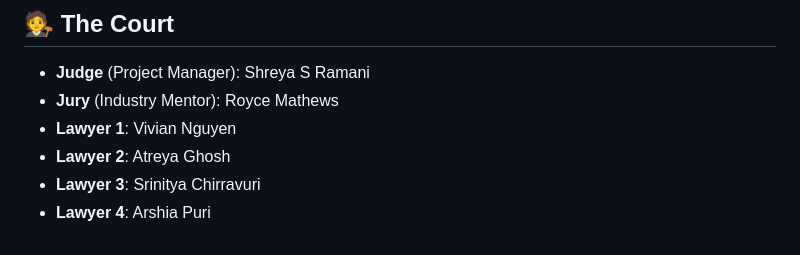
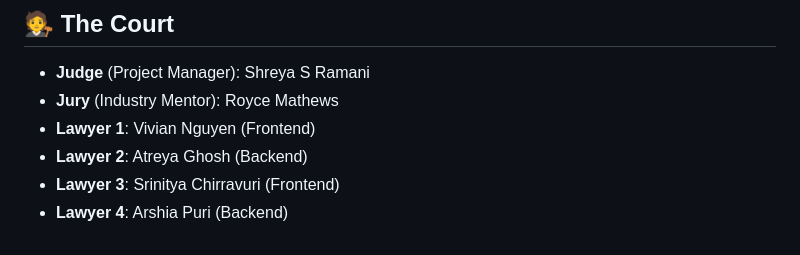
Before and after one commit to acm-projects/TidyTerms, a Markdown page: README.md, the part around the change. Rendered like a GitHub page.

```diff
--- a/README.md
+++ b/README.md
@@ -242,7 +242,7 @@ Users often struggle to understand lengthy and complex terms and conditions docu
 
 - **Judge** (Project Manager): Shreya S Ramani
 - **Jury** (Industry Mentor): Royce Mathews
-- **Lawyer 1**: Vivian Nguyen
-- **Lawyer 2**: Atreya Ghosh
-- **Lawyer 3**: Srinitya Chirravuri
-- **Lawyer 4**: Arshia Puri
+- **Lawyer 1**: Vivian Nguyen (Frontend)
+- **Lawyer 2**: Atreya Ghosh (Backend)
+- **Lawyer 3**: Srinitya Chirravuri (Frontend)
+- **Lawyer 4**: Arshia Puri (Backend)
```
